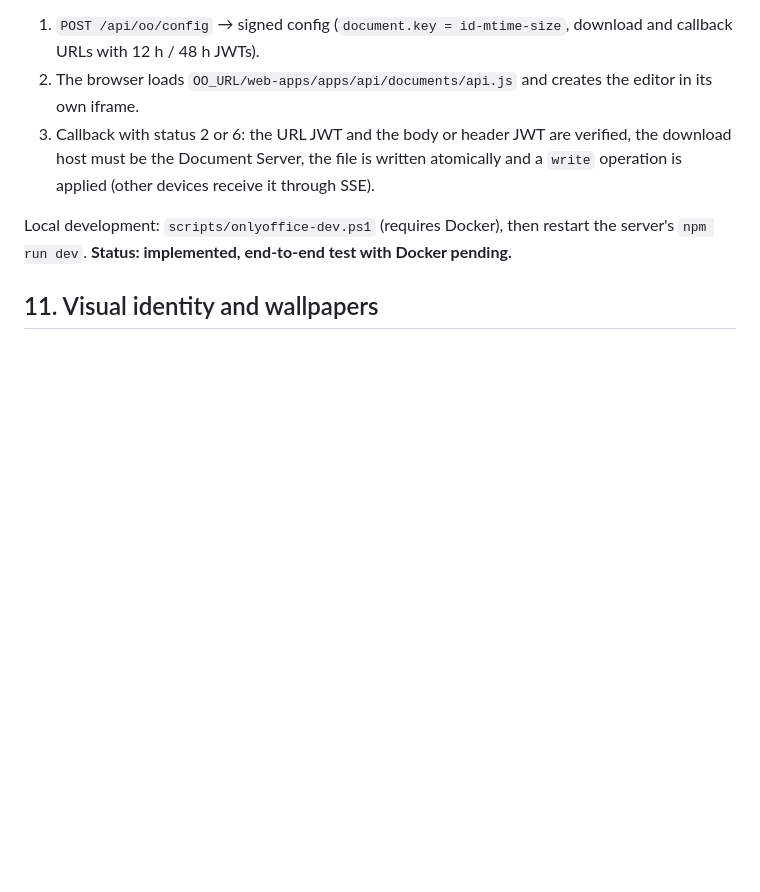
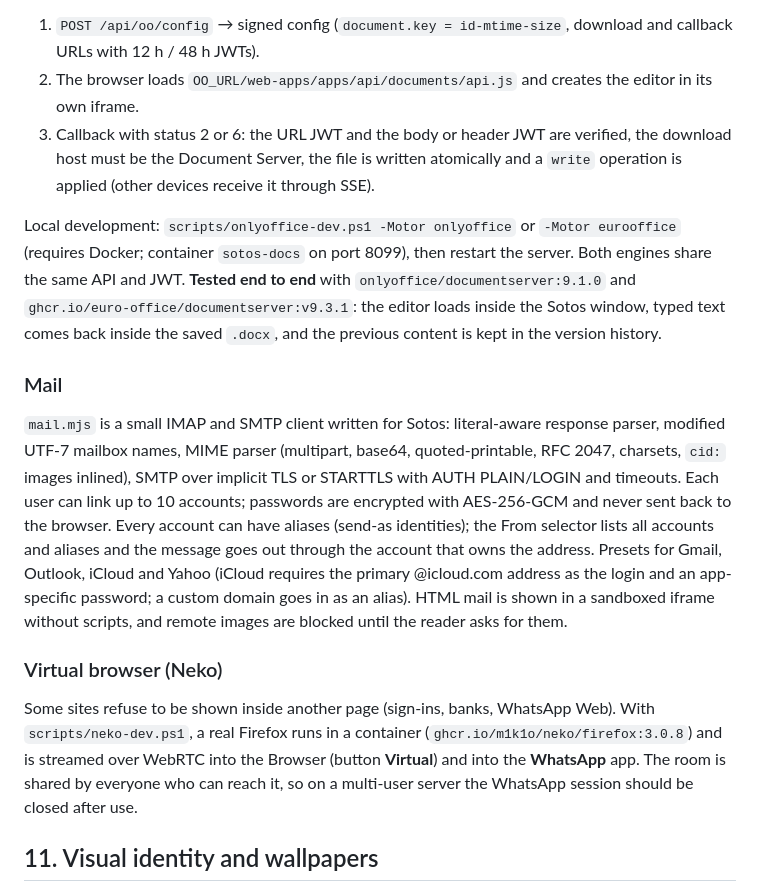
Before and after one commit to Softsoto/SotosWeb, a Markdown page: README.md, the part around one of its changes. Drawn GitHub-style; blank space fills up the shorter version.

```diff
--- a/README.md
+++ b/README.md
@@ -246,7 +272,15 @@ Every write requires the `X-Sotos: 1` header.
 2. The browser loads `OO_URL/web-apps/apps/api/documents/api.js` and creates the editor in its own iframe.
 3. Callback with status 2 or 6: the URL JWT and the body or header JWT are verified, the download host must be the Document Server, the file is written atomically and a `write` operation is applied (other devices receive it through SSE).
 
-Local development: `scripts/onlyoffice-dev.ps1` (requires Docker), then restart the server's `npm run dev`. **Status: implemented, end-to-end test with Docker pending.**
+Local development: `scripts/onlyoffice-dev.ps1 -Motor onlyoffice` or `-Motor eurooffice` (requires Docker; container `sotos-docs` on port 8099), then restart the server. Both engines share the same API and JWT. **Tested end to end** with `onlyoffice/documentserver:9.1.0` and `ghcr.io/euro-office/documentserver:v9.3.1`: the editor loads inside the Sotos window, typed text comes back inside the saved `.docx`, and the previous content is kept in the version history.
+
+### Mail
+
+`mail.mjs` is a small IMAP and SMTP client written for Sotos: literal-aware response parser, modified UTF-7 mailbox names, MIME parser (multipart, base64, quoted-printable, RFC 2047, charsets, `cid:` images inlined), SMTP over implicit TLS or STARTTLS with AUTH PLAIN/LOGIN and timeouts. Each user can link up to 10 accounts; passwords are encrypted with AES-256-GCM and never sent back to the browser. Every account can have aliases (send-as identities); the From selector lists all accounts and aliases and the message goes out through the account that owns the address. Presets for Gmail, Outlook, iCloud and Yahoo (iCloud requires the primary @icloud.com address as the login and an app-specific password; a custom domain goes in as an alias). HTML mail is shown in a sandboxed iframe without scripts, and remote images are blocked until the reader asks for them.
+
+### Virtual browser (Neko)
+
+Some sites refuse to be shown inside another page (sign-ins, banks, WhatsApp Web). With `scripts/neko-dev.ps1`, a real Firefox runs in a container (`ghcr.io/m1k1o/neko/firefox:3.0.8`) and is streamed over WebRTC into the Browser (button **Virtual**) and into the **WhatsApp** app. The room is shared by everyone who can reach it, so on a multi-user server the WhatsApp session should be closed after use.
 
 ## 11. Visual identity and wallpapers
 
```
Also changed, not shown: other parts of README.md (+43 -10 lines), docs/capturas/widgets.jpg, 2 other files.
